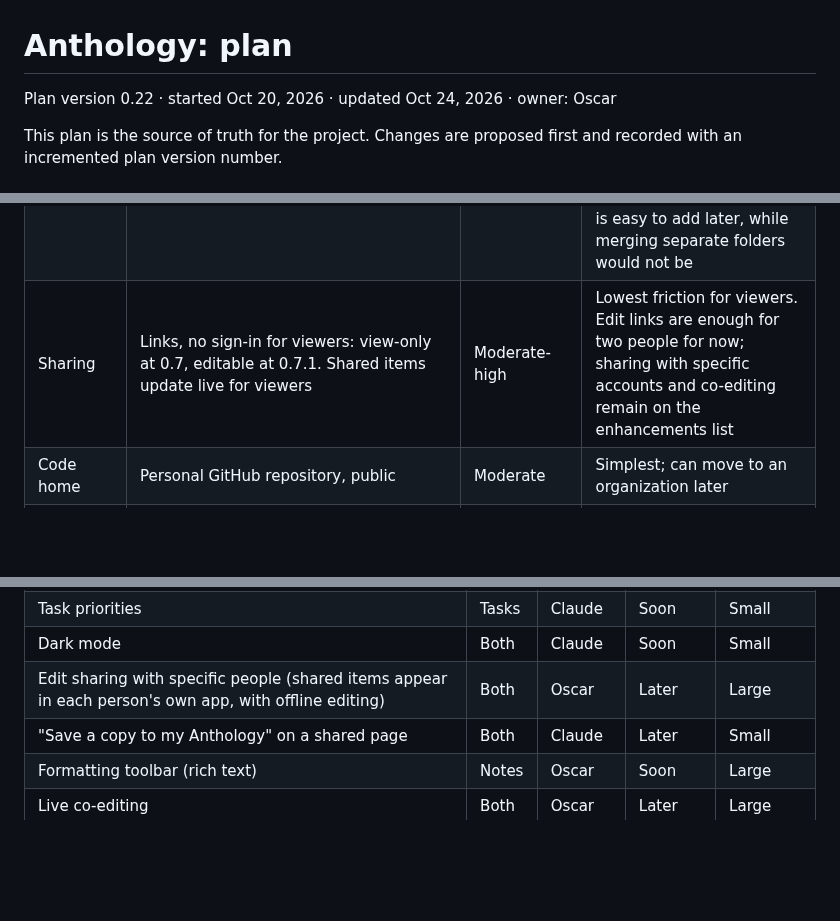
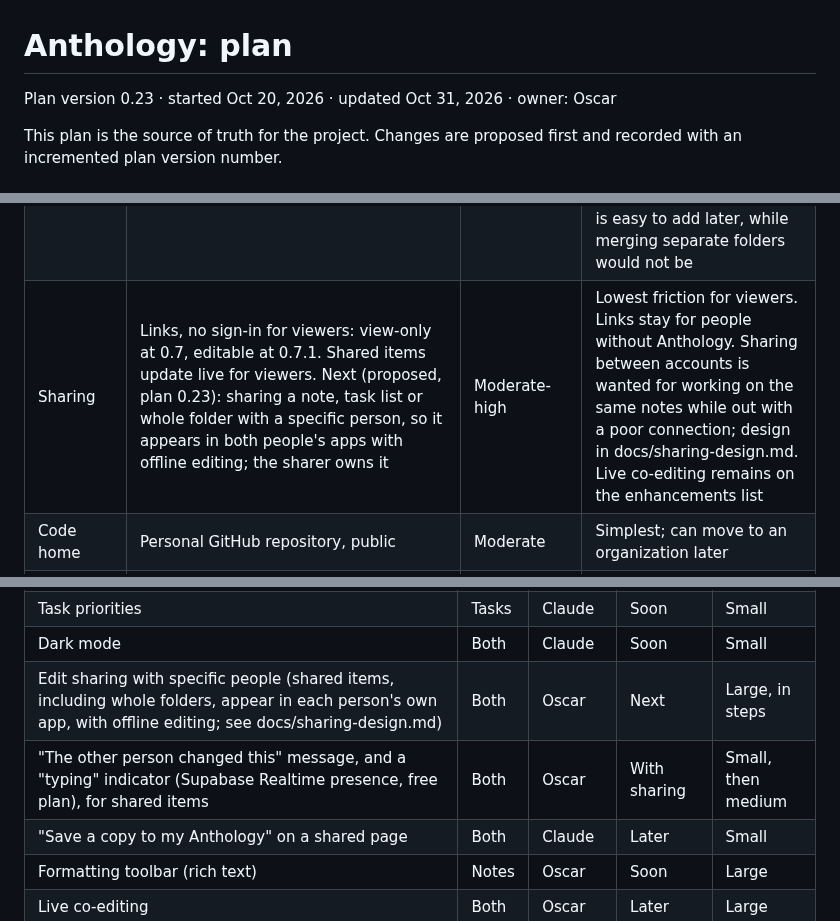
Before and after one commit to JFWalasik/anthology, a Markdown page: docs/plan.md, 3 parts joined by grey strips. GitHub-like rendering; blank space fills up the shorter version.

```diff
--- a/docs/plan.md
+++ b/docs/plan.md
@@ -1,6 +1,6 @@
 # Anthology: plan
 
-Plan version 0.22 · started Oct 20, 2026 · updated Oct 24, 2026 · owner: Oscar
+Plan version 0.23 · started Oct 20, 2026 · updated Oct 31, 2026 · owner: Oscar
 
 This plan is the source of truth for the project. Changes are proposed first and recorded with an incremented plan version number.
 
@@ -30,7 +30,7 @@ Ten decisions are settled for now; any can be revisited as we learn.
 | Access and accounts | A 6-digit access code emailed from a dedicated Gmail account (anthologyaccess@gmail.com), with a link in the same email as a fallback; no password; stays signed in for months. Separate accounts per person. No open sign-up: people are added to an allowed list of emails | High | Needed so only each person can read and change their data. A code works in a home-screen app on iPhone, where a link would open Safari instead. Supabase's built-in email is for testing only, and the owner's personal email is off limits, so a dedicated account sends the codes. Reasons and alternatives are in docs/access-decisions.md |
 | Note format | Plain text with light Markdown-style formatting | Moderate | Exports cleanly; a formatting toolbar is planned soon after the MVP |
 | Folders | Folders inside folders (from 0.9), with no limit; shared by Notes and Tasks | High | Data designed from the start so nesting can be added. Shared folders keep a topic together, and hiding a folder on one side is easy to add later, while merging separate folders would not be |
-| Sharing | Links, no sign-in for viewers: view-only at 0.7, editable at 0.7.1. Shared items update live for viewers | Moderate-high | Lowest friction for viewers. Edit links are enough for two people for now; sharing with specific accounts and co-editing remain on the enhancements list |
+| Sharing | Links, no sign-in for viewers: view-only at 0.7, editable at 0.7.1. Shared items update live for viewers. Next (proposed, plan 0.23): sharing a note, task list or whole folder with a specific person, so it appears in both people's apps with offline editing; the sharer owns it | Moderate-high | Lowest friction for viewers. Links stay for people without Anthology. Sharing between accounts is wanted for working on the same notes while out with a poor connection; design in docs/sharing-design.md. Live co-editing remains on the enhancements list |
 | Code home | Personal GitHub repository, public | Moderate | Simplest; can move to an organization later |
 | Hosting | GitHub Pages | Moderate | Free and simple; easy to move later (see shared links note) |
 | Export | Included in the MVP | High | Insurance against every other decision |
@@ -79,7 +79,8 @@ Read-only sharing is version 0.7 in the phase plan. After the MVP, the next cand
 | Due dates | Tasks | Claude | Soon | Small |
 | Task priorities | Tasks | Claude | Soon | Small |
 | Dark mode | Both | Claude | Soon | Small |
-| Edit sharing with specific people (shared items appear in each person's own app, with offline editing) | Both | Oscar | Later | Large |
+| Edit sharing with specific people (shared items, including whole folders, appear in each person's own app, with offline editing; see docs/sharing-design.md) | Both | Oscar | Next | Large, in steps |
+| "The other person changed this" message, and a "typing" indicator (Supabase Realtime presence, free plan), for shared items | Both | Oscar | With sharing | Small, then medium |
 | "Save a copy to my Anthology" on a shared page | Both | Claude | Later | Small |
 | Formatting toolbar (rich text) | Notes | Oscar | Soon | Large |
 | Live co-editing | Both | Oscar | Later | Large |
```
Also changed, not shown: other parts of docs/plan.md (+1 -0 lines), docs/roadmap.md (+1 -1 lines), docs/sharing-design.md (added, +80 -0 lines).
